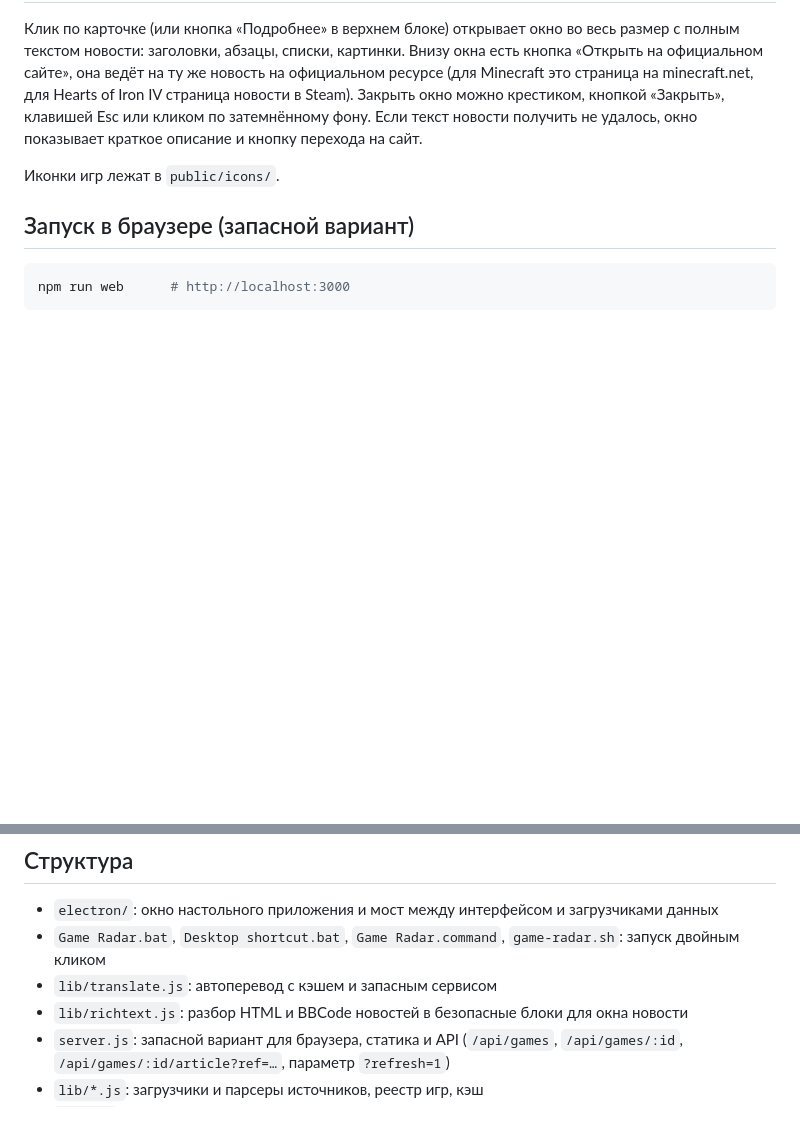
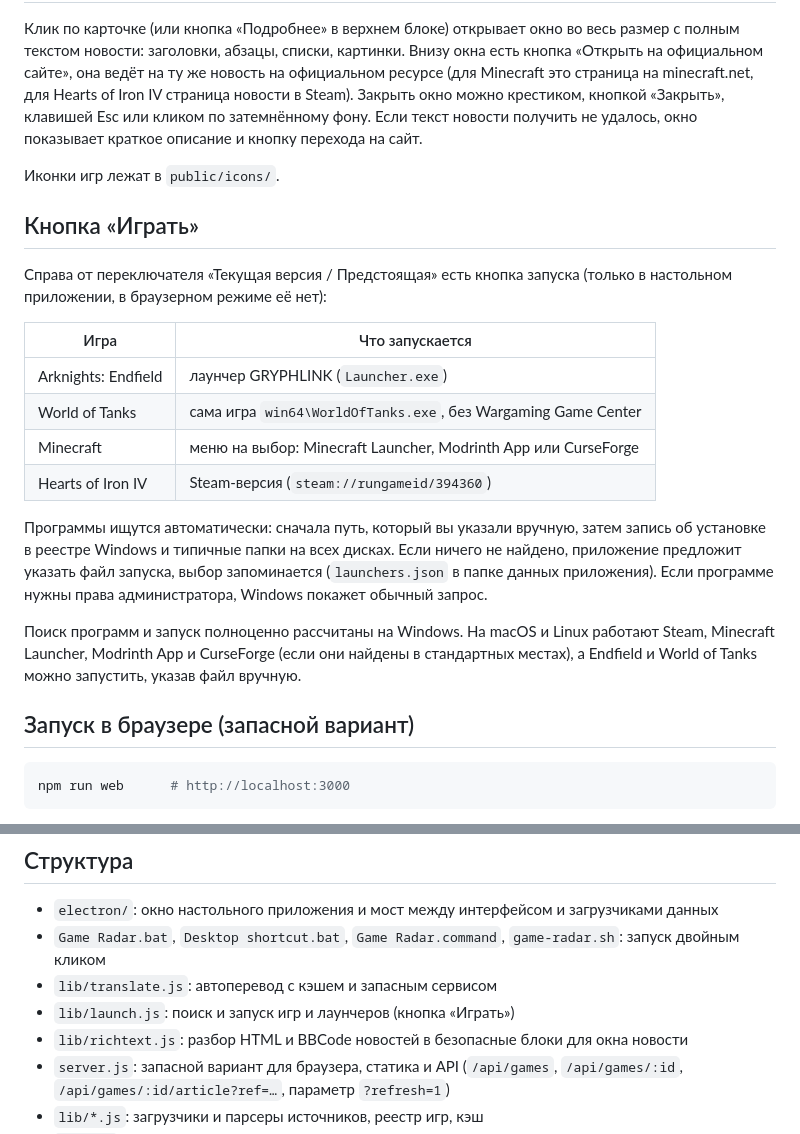
Before and after one commit to SnakeJkey/myvibecode, a Markdown page: README.md, 2 parts joined by grey strips. Drawn GitHub-style; blank space fills up the shorter version.

Commit message:
README: кнопка «Играть»
Co-authored-by: SnakeJkey <SnakeJkey@users.noreply.github.com>

````diff
--- a/README.md
+++ b/README.md
@@ -61,6 +61,21 @@ npm run dist:linux   # Linux: .AppImage
 
 Иконки игр лежат в `public/icons/`.
 
+## Кнопка «Играть»
+
+Справа от переключателя «Текущая версия / Предстоящая» есть кнопка запуска (только в настольном приложении, в браузерном режиме её нет):
+
+| Игра | Что запускается |
+| --- | --- |
+| Arknights: Endfield | лаунчер GRYPHLINK (`Launcher.exe`) |
+| World of Tanks | сама игра `win64\WorldOfTanks.exe`, без Wargaming Game Center |
+| Minecraft | меню на выбор: Minecraft Launcher, Modrinth App или CurseForge |
+| Hearts of Iron IV | Steam-версия (`steam://rungameid/394360`) |
+
+Программы ищутся автоматически: сначала путь, который вы указали вручную, затем запись об установке в реестре Windows и типичные папки на всех дисках. Если ничего не найдено, приложение предложит указать файл запуска, выбор запоминается (`launchers.json` в папке данных приложения). Если программе нужны права администратора, Windows покажет обычный запрос.
+
+Поиск программ и запуск полноценно рассчитаны на Windows. На macOS и Linux работают Steam, Minecraft Launcher, Modrinth App и CurseForge (если они найдены в стандартных местах), а Endfield и World of Tanks можно запустить, указав файл вручную.
+
 ## Запуск в браузере (запасной вариант)
 
 ```bash
@@ -89,6 +104,7 @@ npm run web      # http://localhost:3000
 - `electron/`: окно настольного приложения и мост между интерфейсом и загрузчиками данных
 - `Game Radar.bat`, `Desktop shortcut.bat`, `Game Radar.command`, `game-radar.sh`: запуск двойным кликом
 - `lib/translate.js`: автоперевод с кэшем и запасным сервисом
+- `lib/launch.js`: поиск и запуск игр и лаунчеров (кнопка «Играть»)
 - `lib/richtext.js`: разбор HTML и BBCode новостей в безопасные блоки для окна новости
 - `server.js`: запасной вариант для браузера, статика и API (`/api/games`, `/api/games/:id`, `/api/games/:id/article?ref=…`, параметр `?refresh=1`)
 - `lib/*.js`: загрузчики и парсеры источников, реестр игр, кэш
````
